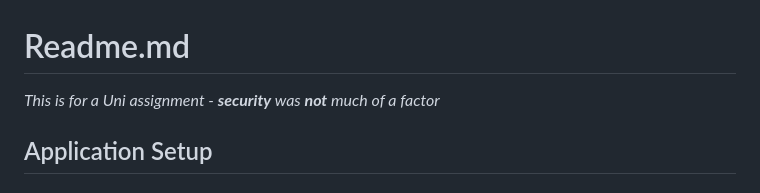
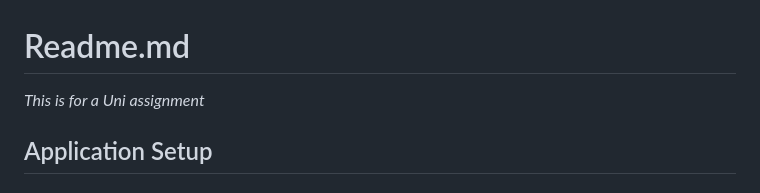
Before and after one commit to DeclanTugwell/log_interface, a Markdown page: Readme.md, the part around the change. GitHub-like rendering.

```diff
--- a/Readme.md
+++ b/Readme.md
@@ -1,6 +1,6 @@
 # Readme.md
 
-*This is for a Uni assignment - **security** was **not** much of a factor*
+*This is for a Uni assignment*
 
 ## Application Setup
 
```
